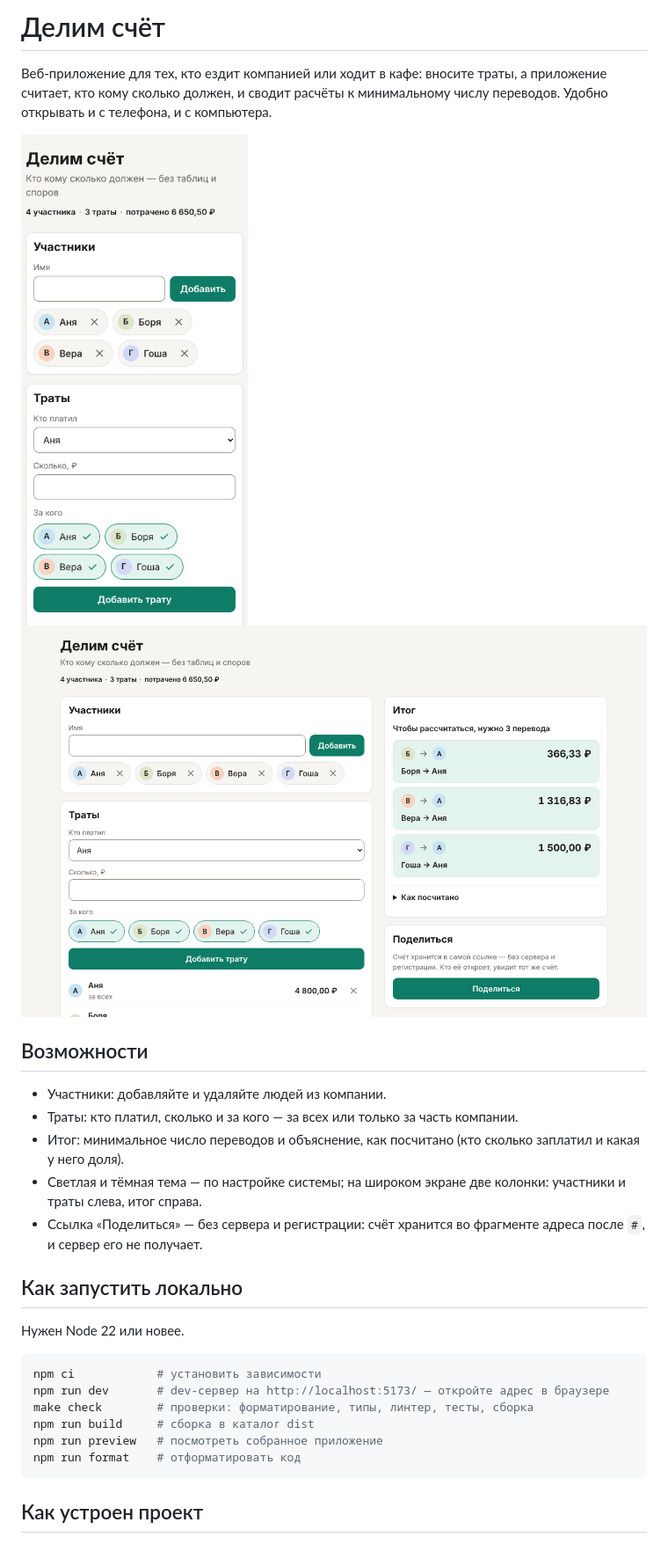
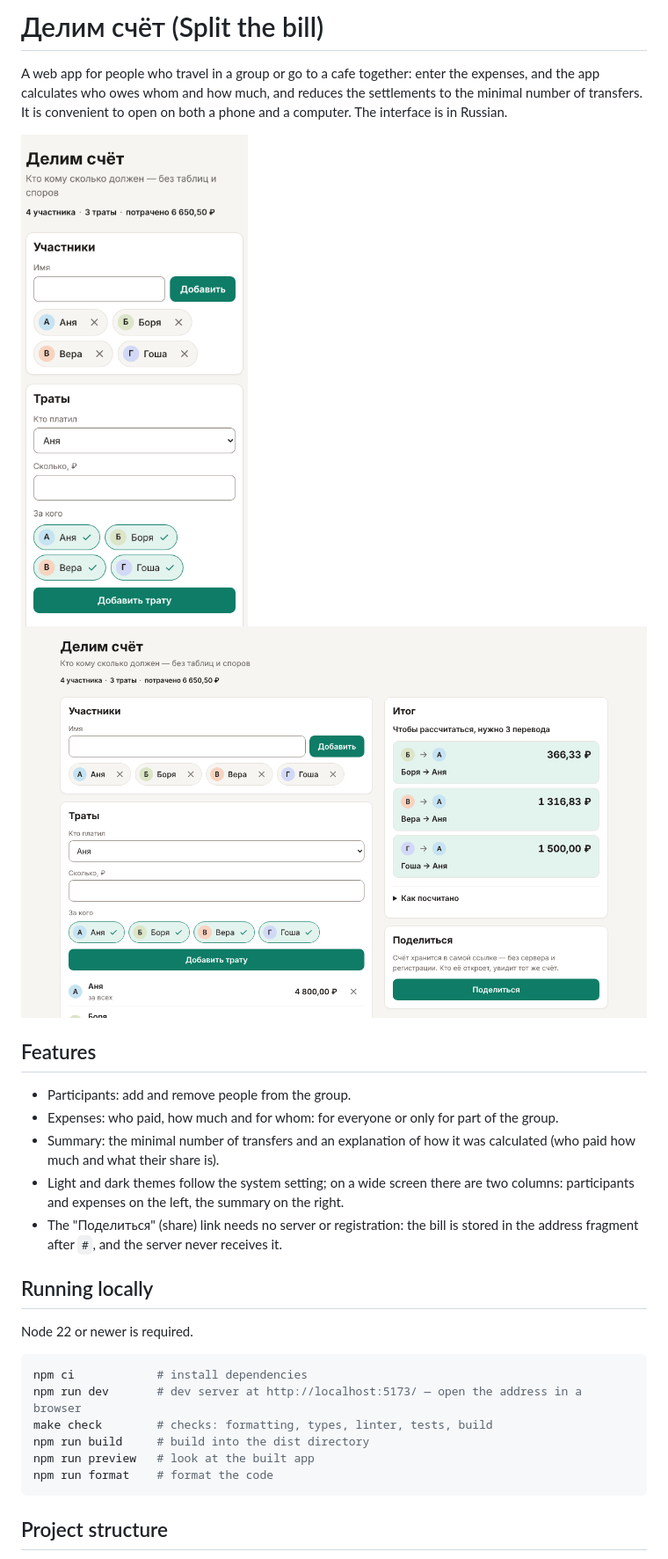
Before and after one commit to bysavelii/split-bill, a Markdown page: README.md, the part around one of its changes. Shown at 88% size. Drawn GitHub-style.

Commit message:
docs: translate AGENTS.md and README to English
Co-Authored-By: Claude Opus 5.5 <noreply@anthropic.com>
Claude-Session: https://claude.ai/code/session_01D4y5NthH96Tx2wd7hKeq7f

````diff
--- a/README.md
+++ b/README.md
@@ -1,4 +1,4 @@
-# Делим счёт
+# Делим счёт (Split the bill)
 
-Веб-приложение для тех, кто ездит компанией или ходит в кафе: вносите траты, а приложение считает, кто кому сколько должен, и сводит расчёты к минимальному числу переводов. Удобно открывать и с телефона, и с компьютера.
+A web app for people who travel in a group or go to a cafe together: enter the expenses, and the app calculates who owes whom and how much, and reduces the settlements to the minimal number of transfers. It is convenient to open on both a phone and a computer. The interface is in Russian.
 
@@ -8,24 +8,24 @@
 
-## Возможности
+## Features
 
-- Участники: добавляйте и удаляйте людей из компании.
-- Траты: кто платил, сколько и за кого — за всех или только за часть компании.
-- Итог: минимальное число переводов и объяснение, как посчитано (кто сколько заплатил и какая у него доля).
-- Светлая и тёмная тема — по настройке системы; на широком экране две колонки: участники и траты слева, итог справа.
-- Ссылка «Поделиться» — без сервера и регистрации: счёт хранится во фрагменте адреса после `#`, и сервер его не получает.
+- Participants: add and remove people from the group.
+- Expenses: who paid, how much and for whom: for everyone or only for part of the group.
+- Summary: the minimal number of transfers and an explanation of how it was calculated (who paid how much and what their share is).
+- Light and dark themes follow the system setting; on a wide screen there are two columns: participants and expenses on the left, the summary on the right.
+- The "Поделиться" (share) link needs no server or registration: the bill is stored in the address fragment after `#`, and the server never receives it.
 
-## Как запустить локально
+## Running locally
 
-Нужен Node 22 или новее.
+Node 22 or newer is required.
 
 ```sh
-npm ci            # установить зависимости
-npm run dev       # dev-сервер на http://localhost:5173/ — откройте адрес в браузере
-make check        # проверки: форматирование, типы, линтер, тесты, сборка
-npm run build     # сборка в каталог dist
-npm run preview   # посмотреть собранное приложение
-npm run format    # отформатировать код
+npm ci            # install dependencies
+npm run dev       # dev server at http://localhost:5173/ — open the address in a browser
+make check        # checks: formatting, types, linter, tests, build
+npm run build     # build into the dist directory
+npm run preview   # look at the built app
+npm run format    # format the code
 ```
 
-## Как устроен проект
+## Project structure
 
````
Also changed, not shown: other parts of README.md (+18 -18 lines), AGENTS.md (+75 -75 lines).
